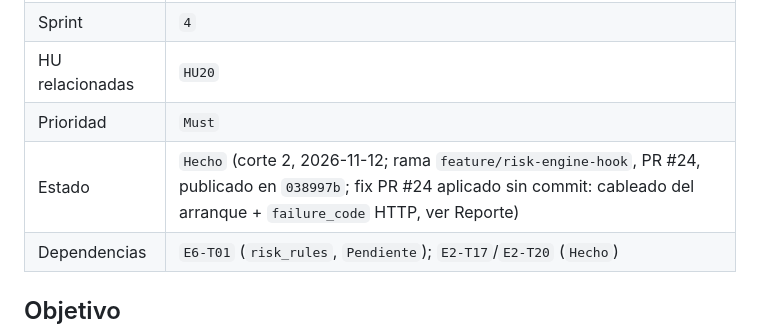
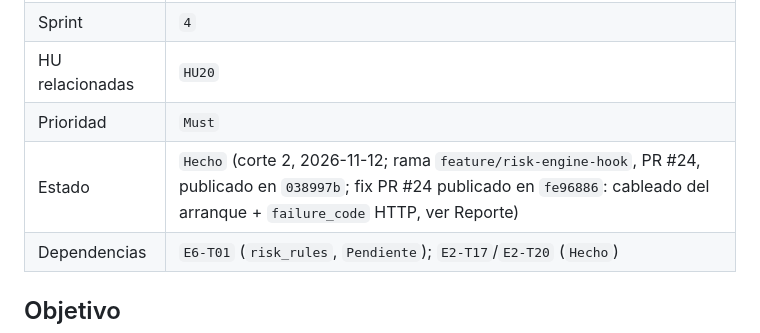
Before and after one commit to JheampierreRaPe/banco, a Markdown page: docs/tasks/E6-T02.md, the part around the change. GitHub-like rendering.

Commit message:
docs(risk): cierra trazabilidad del fix PR #24

```diff
--- a/docs/tasks/E6-T02.md
+++ b/docs/tasks/E6-T02.md
@@ -14,7 +14,7 @@
 | Sprint | `4` |
 | HU relacionadas | `HU20` |
 | Prioridad | `Must` |
-| Estado | `Hecho` (corte 2, 2026-11-12; rama `feature/risk-engine-hook`, PR #24, publicado en `038997b`; fix PR #24 aplicado sin commit: cableado del arranque + `failure_code` HTTP, ver Reporte) |
+| Estado | `Hecho` (corte 2, 2026-11-12; rama `feature/risk-engine-hook`, PR #24, publicado en `038997b`; fix PR #24 publicado en `fe96886`: cableado del arranque + `failure_code` HTTP, ver Reporte) |
 | Dependencias | `E6-T01` (`risk_rules`, `Pendiente`); `E2-T17`/`E2-T20` (`Hecho`) |
 
 ## Objetivo
```
Also changed, not shown: docs/18-gestion-de-cambios.md (+1 -1 lines).
